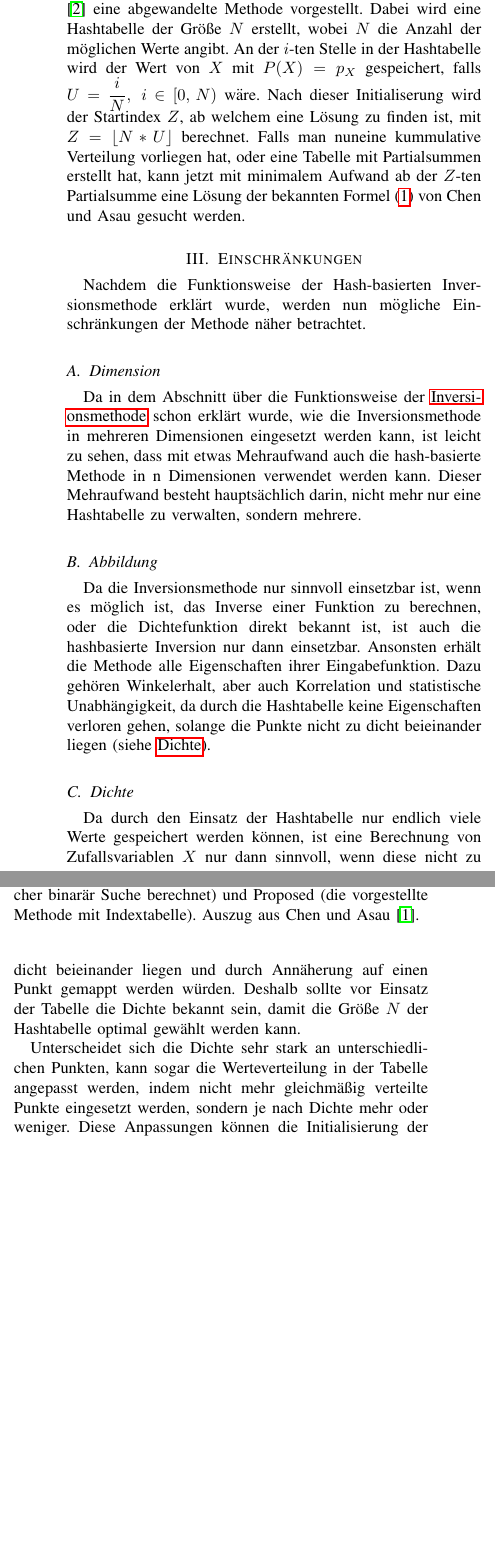
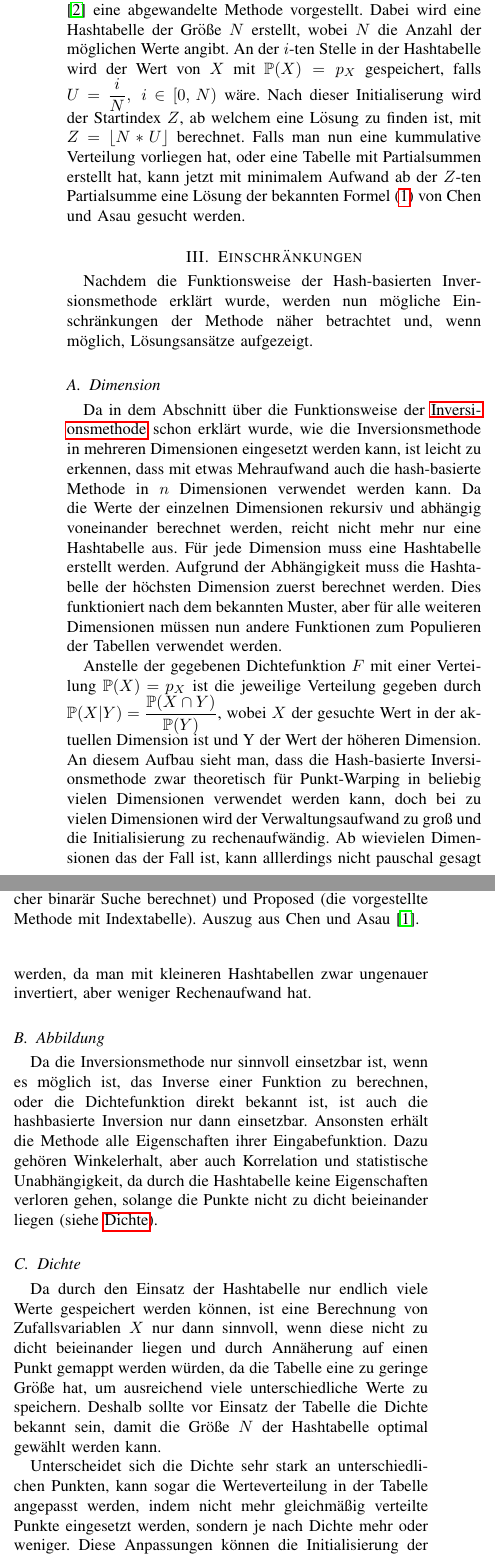
Before and after one commit to knirschl/Proseminar-Anthropomatik, a LaTeX paper (Latex/Paper/Paper_full.tex, which reads Latex/Paper/Einschränkungen.tex, Latex/Paper/Funktionsweise.tex): two parts of the columns of page 3 of 5, joined at a grey line, cut so that both start at the same text, the shorter picture padded with empty space. Compiled offline with pdfLaTeX.

Commit message:
Finished revising Einschränkungen

```diff
--- a/Latex/Paper/Einschränkungen.tex
+++ b/Latex/Paper/Einschränkungen.tex
@@ -1,32 +1,50 @@
 \section{Einschränkungen}
 Nachdem die Funktionsweise der Hash-basierten Inversionsmethode erklärt wurde,
-werden nun mögliche Einschränkungen der Methode näher betrachtet.
+werden nun mögliche Einschränkungen der Methode näher betrachtet und, wenn möglich,
+Lösungsansätze  aufgezeigt.
 
 
 \subsection{Dimension}
 Da in dem Abschnitt über die Funktionsweise der \hyperref[funktion]{Inversionsmethode}
 schon erklärt wurde, wie die Inversionsmethode in mehreren Dimensionen eingesetzt werden kann,
-ist leicht zu sehen, dass mit etwas Mehraufwand auch die hash-basierte Methode in n Dimensionen
-verwendet werden kann. Dieser Mehraufwand besteht hauptsächlich darin, nicht
-mehr nur eine Hashtabelle zu verwalten, sondern mehrere.
+ist leicht zu erkennen, dass mit etwas Mehraufwand auch die hash-basierte Methode in $n$
+Dimensionen verwendet werden kann. Da die Werte der einzelnen Dimensionen rekursiv und
+abhängig voneinander berechnet werden, reicht nicht mehr nur eine Hashtabelle aus. Für
+jede Dimension muss eine Hashtabelle erstellt werden. Aufgrund der Abhängigkeit muss die
+Hashtabelle der höchsten Dimension zuerst berechnet werden. Dies funktioniert nach dem
+bekannten Muster, aber für alle weiteren Dimensionen müssen nun andere Funktionen zum
+Populieren der Tabellen verwendet werden.
+
+Anstelle der gegebenen Dichtefunktion $F$ mit einer Verteilung $\mathbb{P}(X) = p_X$ ist die
+jeweilige Verteilung gegeben durch $\mathbb{P}(X|Y)=\dfrac{\mathbb{P}(X\cap Y)}{\mathbb{P}(Y)}$,
+wobei $X$ der gesuchte Wert in der aktuellen Dimension ist und Y der Wert der höheren Dimension.
+An diesem Aufbau sieht man, dass die Hash-basierte Inversionsmethode zwar theoretisch für
+Punkt-Warping in beliebig vielen Dimensionen verwendet werden kann, doch bei zu vielen Dimensionen
+wird der Verwaltungsaufwand zu groß und die Initialisierung zu rechenaufwändig. Ab wievielen
+Dimensionen das der Fall ist, kann alllerdings nicht pauschal gesagt werden, da man mit kleineren
+Hashtabellen zwar ungenauer invertiert, aber weniger Rechenaufwand hat.
 
 
 \subsection{Abbildung}
-Da die Inversionsmethode nur sinnvoll einsetzbar ist, wenn es möglich ist, das Inverse einer Funktion zu
-berechnen, oder die Dichtefunktion direkt bekannt ist, ist auch die hashbasierte Inversion nur dann einsetzbar.
-Ansonsten erhält die Methode alle Eigenschaften ihrer Eingabefunktion. Dazu gehören Winkelerhalt, aber auch
-Korrelation und statistische Unabhängigkeit, da durch die Hashtabelle keine Eigenschaften verloren gehen, solange
+Da die Inversionsmethode nur sinnvoll einsetzbar ist, wenn es möglich ist, das Inverse einer
+Funktion zu berechnen, oder die Dichtefunktion direkt bekannt ist, ist auch die hashbasierte
+Inversion nur dann einsetzbar. Ansonsten erhält die Methode alle Eigenschaften ihrer
+Eingabefunktion. Dazu gehören Winkelerhalt, aber auch Korrelation und statistische
+Unabhängigkeit, da durch die Hashtabelle keine Eigenschaften verloren gehen, solange
 die Punkte nicht zu dicht beieinander liegen (siehe \hyperref[Dichte]{Dichte}).
 
 
 \subsection{Dichte}
 \label{Dichte}
-Da durch den Einsatz der Hashtabelle nur endlich viele Werte gespeichert werden können, ist eine Berechnung
-von Zufallsvariablen $X$ nur dann sinnvoll, wenn diese nicht zu dicht beieinander liegen und durch Annäherung
-auf einen Punkt gemappt werden würden. Deshalb sollte vor Einsatz der Tabelle die Dichte bekannt sein, damit die
-Größe $N$ der Hashtabelle optimal gewählt werden kann.
+Da durch den Einsatz der Hashtabelle nur endlich viele Werte gespeichert werden können, ist
+eine Berechnung von Zufallsvariablen $X$ nur dann sinnvoll, wenn diese nicht zu dicht
+beieinander liegen und durch Annäherung auf einen Punkt gemappt werden würden, da die Tabelle
+eine zu geringe Größe hat, um ausreichend viele unterschiedliche Werte zu speichern. Deshalb
+sollte vor Einsatz der Tabelle die Dichte bekannt sein, damit die Größe $N$ der
+Hashtabelle optimal gewählt werden kann.
 
-Unterscheidet sich die Dichte sehr stark an unterschiedlichen Punkten, kann sogar die Werteverteilung in der Tabelle
-angepasst werden, indem nicht mehr gleichmäßig verteilte Punkte eingesetzt werden, sondern je nach Dichte mehr
-oder weniger. Diese Anpassungen können die Initialisierung der Hashtabelle allerdings sehr viel langsamer machen,
+Unterscheidet sich die Dichte sehr stark an unterschiedlichen Punkten, kann sogar die
+Werteverteilung in der Tabelle angepasst werden, indem nicht mehr gleichmäßig verteilte
+Punkte eingesetzt werden, sondern je nach Dichte mehr oder weniger. Diese Anpassungen
+können die Initialisierung der Hashtabelle allerdings sehr viel langsamer oder größer machen,
 weshalb in solchen Fällen abgewogen werden muss, was die Hashtabelle können muss.
--- a/Latex/Paper/Funktionsweise.tex
+++ b/Latex/Paper/Funktionsweise.tex
@@ -163,9 +163,9 @@ $v_j$ gesetzt.
 \cite{devroye-non_uniform_random_variate-1986} eine abgewandelte Methode
 vorgestellt. Dabei wird eine Hashtabelle der Größe $N$ erstellt, wobei $N$ die
 Anzahl der möglichen Werte angibt. An der $i$-ten Stelle in der Hashtabelle wird
-der Wert von $X$ mit $P(X) = p_X$ gespeichert, falls $U = \dfrac{i}{N},\; i \in
+der Wert von $X$ mit $\mathbb{P}(X) = p_X$ gespeichert, falls $U = \dfrac{i}{N},\; i \in
 [0,\, N)$ wäre. Nach dieser Initialiserung wird der Startindex $Z$, ab welchem
 eine Lösung zu finden ist, mit $Z = \lfloor N * U \rfloor$ berechnet. Falls man
-nuneine kummulative Verteilung vorliegen hat, oder eine Tabelle mit Partialsummen
+nun eine kummulative Verteilung vorliegen hat, oder eine Tabelle mit Partialsummen
 erstellt hat, kann jetzt mit minimalem Aufwand ab der $Z$-ten Partialsumme eine
 Lösung der bekannten Formel \eqref{eq:hash_ineq} von Chen und Asau gesucht werden.
```
Also changed, not shown: Latex/Paper/Funktionsweise.tex (2 more changed lines).
